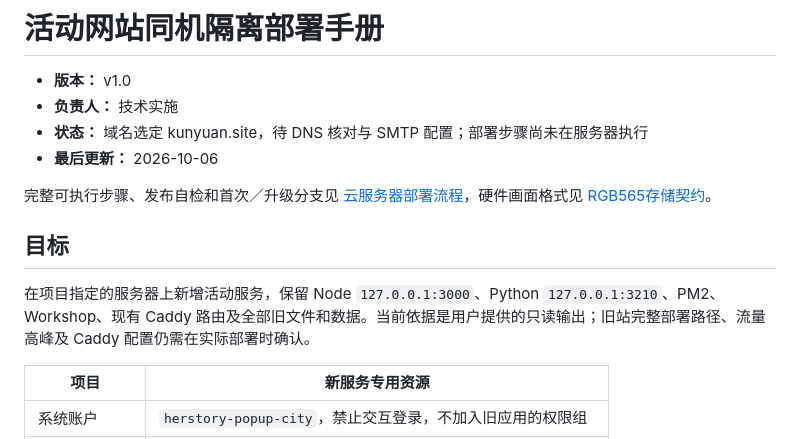
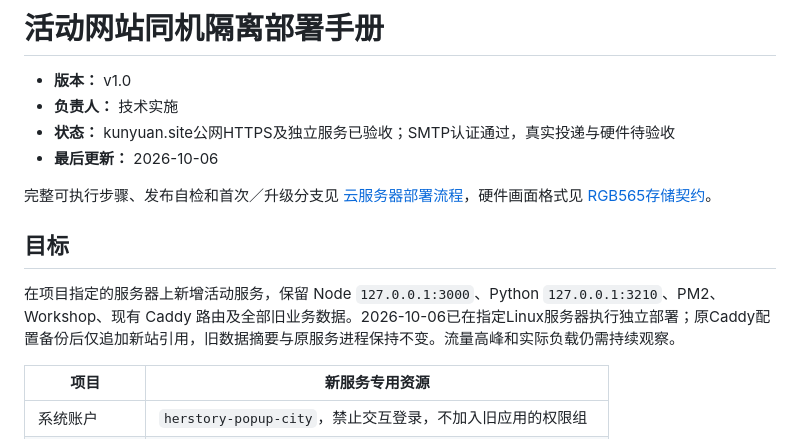
Before and after one commit to BareerahBenjamin/Pop-up-City, a Markdown page: deployment_v1.0.md, the part around the change. Rendered like a GitHub page.

```diff
--- a/deployment_v1.0.md
+++ b/deployment_v1.0.md
@@ -2,14 +2,14 @@
 
 - **版本：** v1.0
 - **负责人：** 技术实施
-- **状态：** 域名选定 kunyuan.site，待 DNS 核对与 SMTP 配置；部署步骤尚未在服务器执行
+- **状态：** kunyuan.site公网HTTPS及独立服务已验收；SMTP认证通过，真实投递与硬件待验收
 - **最后更新：** 2026-10-06
 
 完整可执行步骤、发布自检和首次／升级分支见 [云服务器部署流程](cloud_deployment_v1.0.md)，硬件画面格式见 [RGB565存储契约](rgb565_storage_v1.0.md)。
 
 ## 目标
 
-在项目指定的服务器上新增活动服务，保留 Node `127.0.0.1:3000`、Python `127.0.0.1:3210`、PM2、Workshop、现有 Caddy 路由及全部旧文件和数据。当前依据是用户提供的只读输出；旧站完整部署路径、流量高峰及 Caddy 配置仍需在实际部署时确认。
+在项目指定的服务器上新增活动服务，保留 Node `127.0.0.1:3000`、Python `127.0.0.1:3210`、PM2、Workshop、现有 Caddy 路由及全部旧业务数据。2026-10-06已在指定Linux服务器执行独立部署；原Caddy配置备份后仅追加新站引用，旧数据摘要与原服务进程保持不变。流量高峰和实际负载仍需持续观察。
 
 | 项目 | 新服务专用资源 |
 | --- | --- |
```
Also changed, not shown: README.md (+2 -2 lines), cloud_deployment_v1.0.md (+3 -3 lines).
